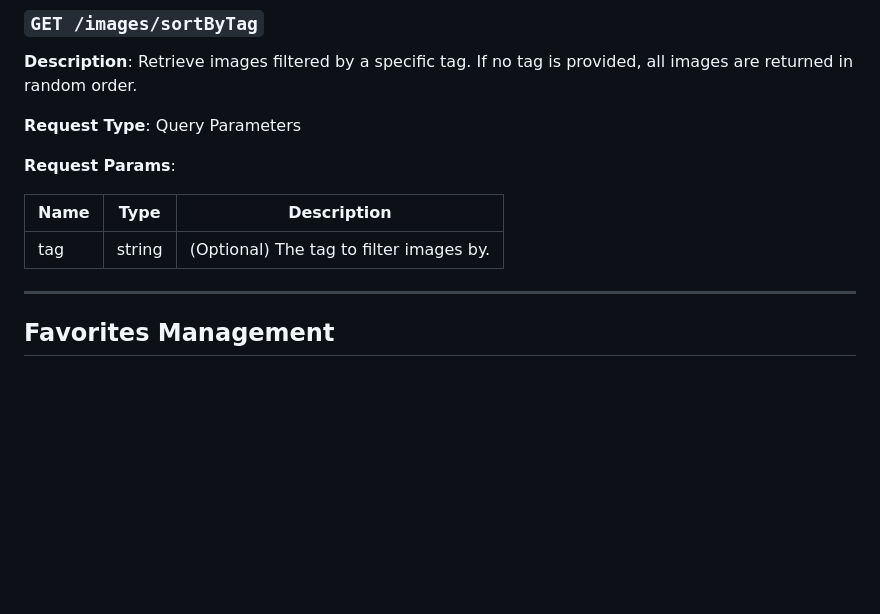
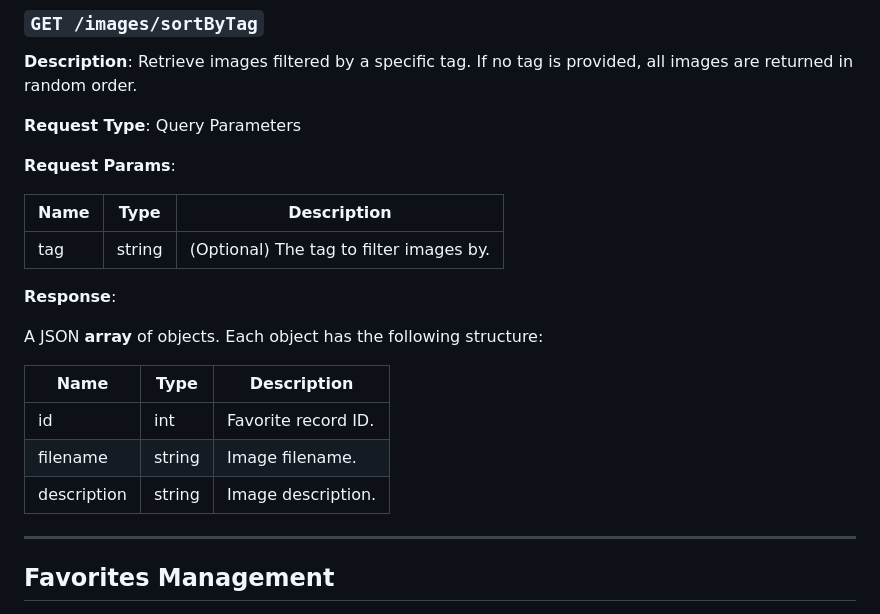
Before and after one commit to kunGong1116/Trust-Indicator, a Markdown page: docs-backend.md, the part around the change. GitHub-like rendering; blank space fills up the shorter version.

Commit message:
Update Docs (#20)
Co-authored-by: Xinyang Li <wxlxy316@163.com>

```diff
--- a/docs-backend.md
+++ b/docs-backend.md
@@ -375,6 +375,16 @@
 | ---- | ------ | --------------------------------------- |
 | tag  | string | (Optional) The tag to filter images by. |
 
+**Response**:
+
+A JSON **array** of objects. Each object has the following structure:
+
+| Name        | Type   | Description         |
+| ----------- | ------ | ------------------- |
+| id          | int    | Favorite record ID. |
+| filename    | string | Image filename.     |
+| description | string | Image description.  |
+
 ---
 
 ## **Favorites Management**
```
